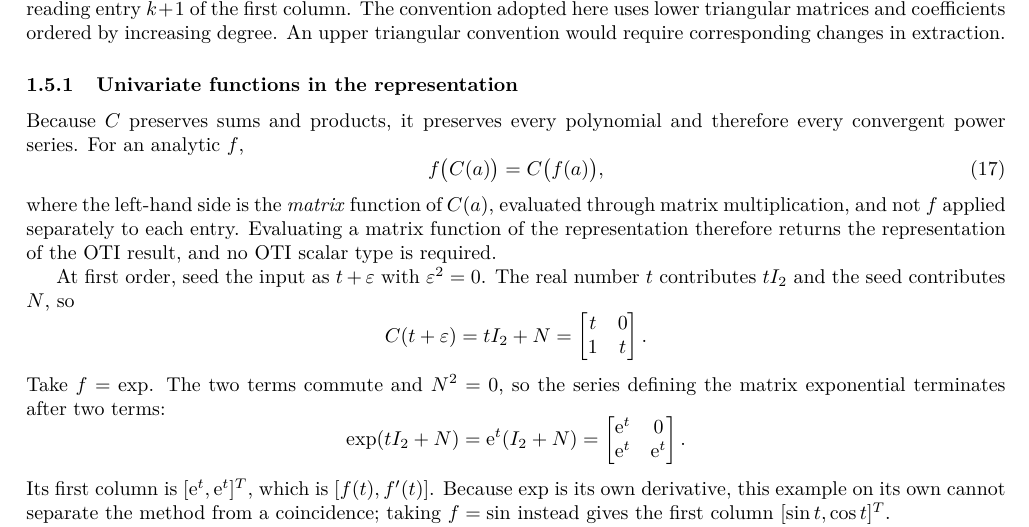
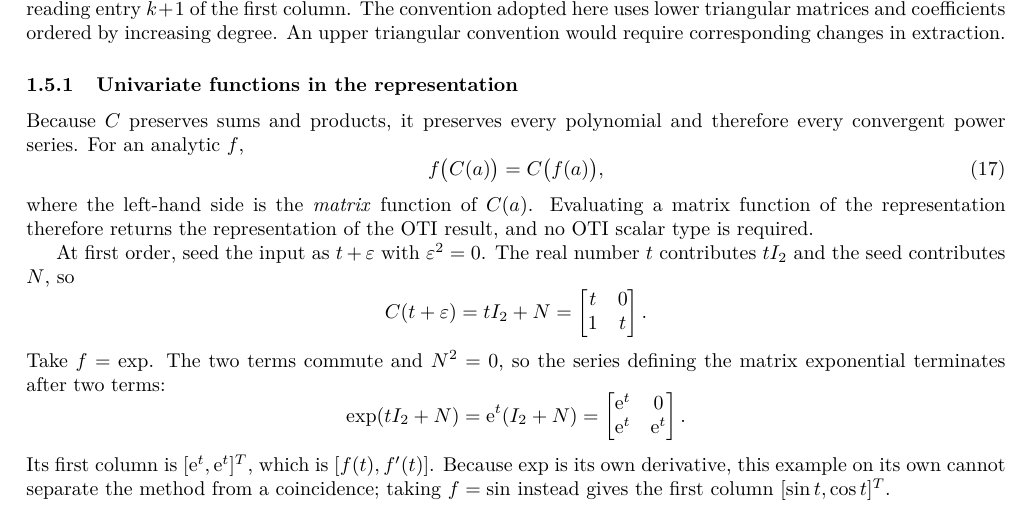
Before and after one commit to Samm-Py/Julia_AD, a LaTeX document (docs/oti_sensitivities.tex): part of page 8 of 15, cut so that both start at the same text. Compiled offline with pdfLaTeX.

Commit message:
Trim the entrywise clarification from section 1.5.1
Section 1.5.2 already says the operations are matrix operations and not
entrywise squaring or exponentiation, at the point where the worked example
makes it concrete. The opening keeps the italicised "matrix function" and
drops the restatement.

The equation itself stays: Section 1.5.1 cites it when generalising to
truncation order p, and it is what licenses using a matrix exponential to
evaluate an OTI result.

Co-Authored-By: Claude Opus 5 <noreply@anthropic.com>
Claude-Session: https://claude.ai/code/session_015zbV9dYFM8CkdKRPqw5YDD

```diff
--- a/docs/oti_sensitivities.tex
+++ b/docs/oti_sensitivities.tex
@@ -429,9 +429,7 @@ therefore every convergent power series. For an analytic $f$,
 \label{eq:cr-homomorphism}
  f\bigl(C(a)\bigr)=C\bigl(f(a)\bigr),
 \end{equation}
-where the left-hand side is the \emph{matrix} function of $C(a)$, evaluated
-through matrix multiplication, and not $f$ applied separately to each entry.
-Evaluating a matrix function of the representation therefore returns the
+where the left-hand side is the \emph{matrix} function of $C(a)$. Evaluating a matrix function of the representation therefore returns the
 representation of the OTI result, and no OTI scalar type is required.
 
 At first order, seed the input as $t+\varepsilon$ with $\varepsilon^2=0$. The
```
Also changed, not shown: docs/oti_sensitivities.pdf.
